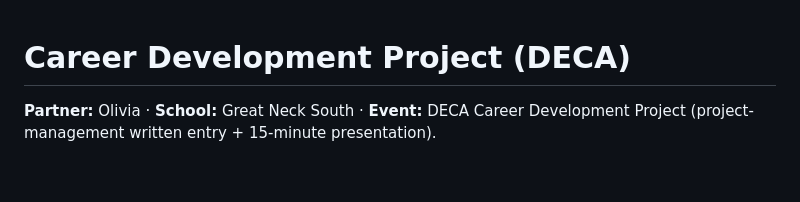
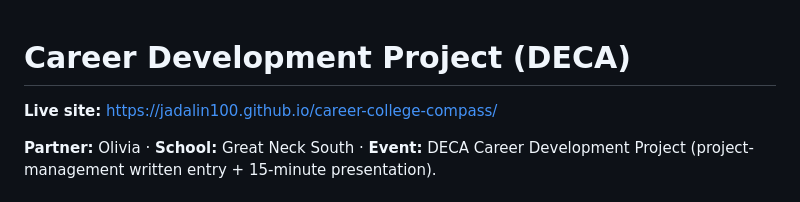
Before and after one commit to jadalin100/career-canvas, a Markdown page: README.md, the part around the change. Rendered like a GitHub page; blank space fills up the shorter version.

Commit message:
Add live site link to top of README
Co-Authored-By: Claude Sonnet 5 <noreply@anthropic.com>

```diff
--- a/README.md
+++ b/README.md
@@ -1,4 +1,6 @@
 # Career Development Project (DECA)
+
+**Live site:** https://jadalin100.github.io/career-college-compass/
 
 **Partner:** Olivia · **School:** Great Neck South · **Event:** DECA Career
 Development Project (project-management written entry + 15-minute presentation).
```
